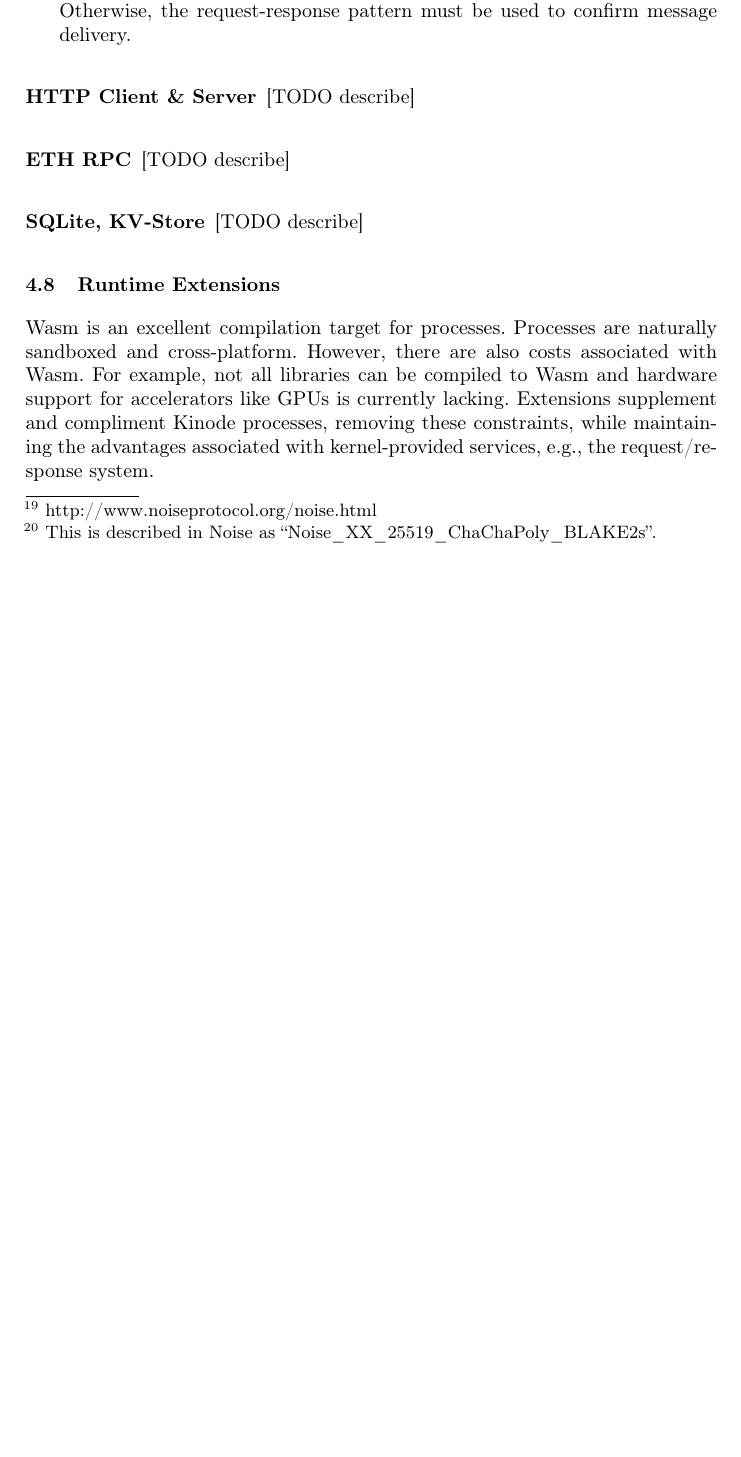
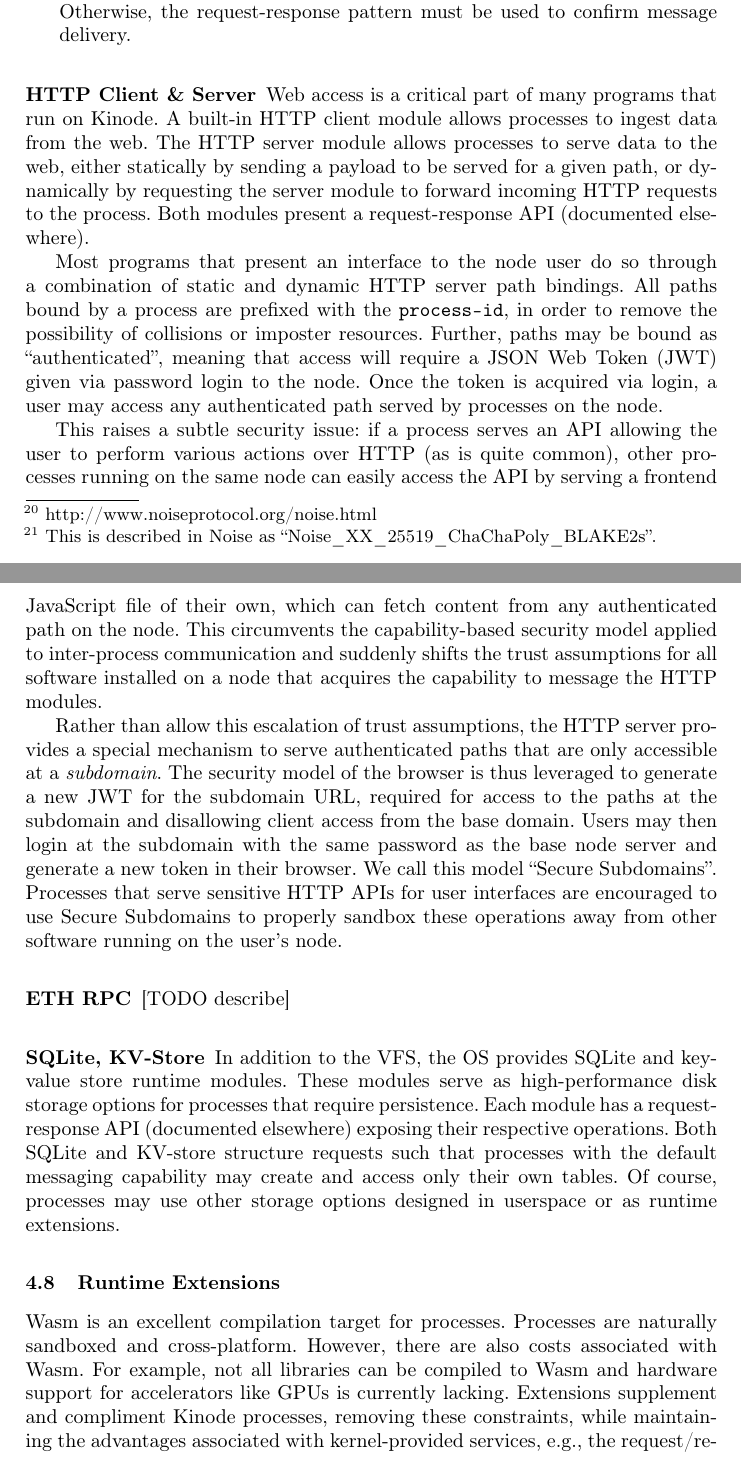
Before and after one commit to hyperware-ai/whitepaper, a LaTeX paper (whitepaper.tex): part of page 19 of 38 before the commit and two parts of pages 19 and 20 of 39 after it, the two joined at a grey line, cut so that both start at the same text, the shorter picture padded with empty space. Compiled offline with pdfLaTeX.

Commit message:
http and storage sections

```diff
--- a/whitepaper.tex
+++ b/whitepaper.tex
@@ -692,7 +692,24 @@ The networking protocol itself will not be fully specified here, as it is still
 \subsubsection{HTTP Client \& Server}
 \label{sec:oshttp}
 
-[TODO describe]
+Web access is a critical part of many programs that run on Kinode.
+A built-in HTTP client module allows processes to ingest data from the web.
+The HTTP server module allows processes to serve data to the web, either statically by sending a payload to be served for a given path, or dynamically by requesting the server module to forward incoming HTTP requests to the process.
+Both modules present a request-response API (documented elsewhere).
+
+Most programs that present an interface to the node user do so through a combination of static and dynamic HTTP server path bindings.
+All paths bound by a process are prefixed with the \verb|process-id|, in order to remove the possibility of collisions or imposter resources.
+Further, paths may be bound as ``authenticated'', meaning that access will require a JSON Web Token (JWT) given via password login to the node.
+Once the token is acquired via login, a user may access any authenticated path served by processes on the node.
+
+This raises a subtle security issue: if a process serves an API allowing the user to perform various actions over HTTP (as is quite common), other processes running on the same node can easily access the API by serving a frontend JavaScript file of their own, which can fetch content from any authenticated path on the node.
+This circumvents the capability-based security model applied to inter-process communication and suddenly shifts the trust assumptions for all software installed on a node that acquires the capability to message the HTTP modules.
+
+Rather than allow this escalation of trust assumptions, the HTTP server provides a special mechanism to serve authenticated paths that are only accessible at a \textit{subdomain}.
+The security model of the browser is thus leveraged to generate a new JWT for the subdomain URL, required for access to the paths at the subdomain and disallowing client access from the base domain.
+Users may then login at the subdomain with the same password as the base node server and generate a new token in their browser.
+We call this model ``Secure Subdomains''.
+Processes that serve sensitive HTTP APIs for user interfaces are encouraged to use Secure Subdomains to properly sandbox these operations away from other software running on the user's node.
 
 \subsubsection{ETH RPC}
 \label{sec:oseth}
@@ -702,7 +719,11 @@ The networking protocol itself will not be fully specified here, as it is still
 \subsubsection{SQLite, KV-Store}
 \label{sec:osdbs}
 
-[TODO describe]
+In addition to the VFS, the OS provides SQLite and key-value store runtime modules.
+These modules serve as high-performance disk storage options for processes that require persistence.
+Each module has a request-response API (documented elsewhere) exposing their respective operations.
+Both SQLite and KV-store structure requests such that processes with the default messaging capability may create and access only their own tables.
+Of course, processes may use other storage options designed in userspace or as runtime extensions.
 
 \subsection{Runtime Extensions}
 \label{sec:osextensions}
```
Also changed, not shown: whitepaper.tex (15 more changed lines).
